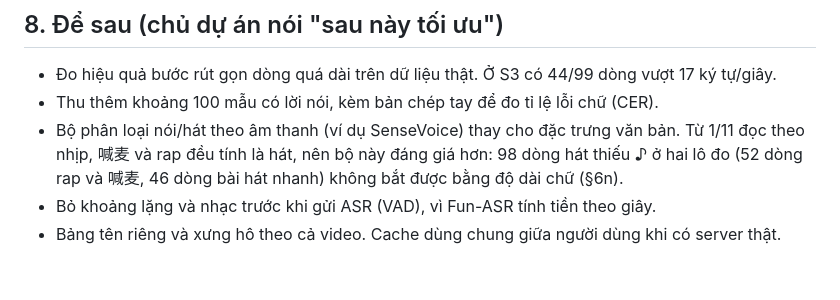
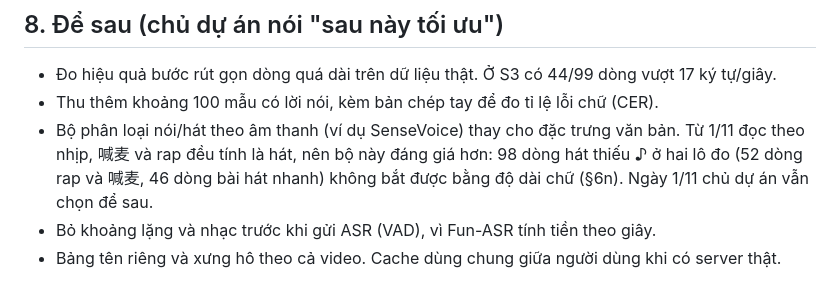
Before and after one commit to kimduc14092003/TranslatorOfDuck, a Markdown page: docs/HANDOFF.md, the part around the change. GitHub-like rendering.

Commit message:
docs: owner keeps the audio-based singing detector for later

```diff
--- a/docs/HANDOFF.md
+++ b/docs/HANDOFF.md
@@ -749,6 +749,6 @@ Hai luật ứng viên ở §6l được chọn sau khi nhìn lỗi của lô 1,
 
 - Đo hiệu quả bước rút gọn dòng quá dài trên dữ liệu thật. Ở S3 có 44/99 dòng vượt 17 ký tự/giây.
 - Thu thêm khoảng 100 mẫu có lời nói, kèm bản chép tay để đo tỉ lệ lỗi chữ (CER).
-- Bộ phân loại nói/hát theo âm thanh (ví dụ SenseVoice) thay cho đặc trưng văn bản. Từ 1/11 đọc theo nhịp, 喊麦 và rap đều tính là hát, nên bộ này đáng giá hơn: 98 dòng hát thiếu ♪ ở hai lô đo (52 dòng rap và 喊麦, 46 dòng bài hát nhanh) không bắt được bằng độ dài chữ (§6n).
+- Bộ phân loại nói/hát theo âm thanh (ví dụ SenseVoice) thay cho đặc trưng văn bản. Từ 1/11 đọc theo nhịp, 喊麦 và rap đều tính là hát, nên bộ này đáng giá hơn: 98 dòng hát thiếu ♪ ở hai lô đo (52 dòng rap và 喊麦, 46 dòng bài hát nhanh) không bắt được bằng độ dài chữ (§6n). Ngày 1/11 chủ dự án vẫn chọn để sau.
 - Bỏ khoảng lặng và nhạc trước khi gửi ASR (VAD), vì Fun-ASR tính tiền theo giây.
 - Bảng tên riêng và xưng hô theo cả video. Cache dùng chung giữa người dùng khi có server thật.
```
